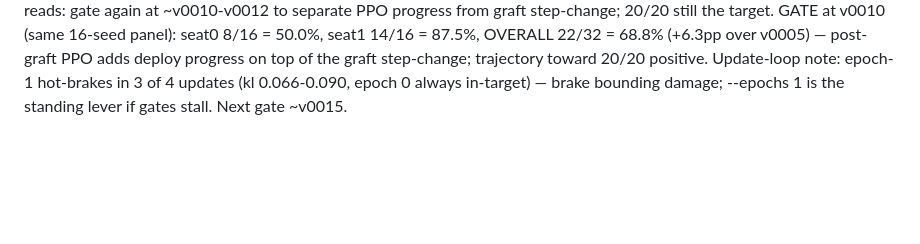
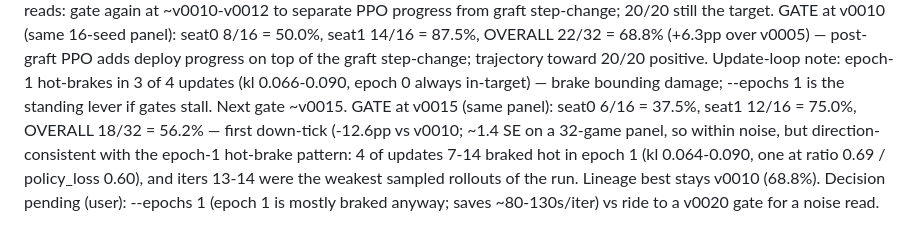
Before and after one commit to JerryIshihara/kaggle-orbit-wars, a Markdown page: docs/PPO_TRAINING_RUNS.md, the part around the change. Rendered like a GitHub page; blank space fills up the shorter version.

Commit message:
docs(ppo): v0015 gate 56.2% — down-tick, epochs-1 decision pending
Co-Authored-By: Claude Fable 5 <noreply@anthropic.com>

```diff
--- a/docs/PPO_TRAINING_RUNS.md
+++ b/docs/PPO_TRAINING_RUNS.md
@@ -411,3 +411,11 @@ progress on top of the graft step-change; trajectory toward 20/20 positive.
 Update-loop note: epoch-1 hot-brakes in 3 of 4 updates (kl 0.066-0.090, epoch 0
 always in-target) — brake bounding damage; --epochs 1 is the standing lever if
 gates stall. Next gate ~v0015.
+GATE at v0015 (same panel): seat0 6/16 = 37.5%, seat1 12/16 = 75.0%,
+OVERALL 18/32 = 56.2% — first down-tick (-12.6pp vs v0010; ~1.4 SE on a
+32-game panel, so within noise, but direction-consistent with the
+epoch-1 hot-brake pattern: 4 of updates 7-14 braked hot in epoch 1
+(kl 0.064-0.090, one at ratio 0.69 / policy_loss 0.60), and iters 13-14
+were the weakest sampled rollouts of the run. Lineage best stays v0010
+(68.8%). Decision pending (user): --epochs 1 (epoch 1 is mostly braked
+anyway; saves ~80-130s/iter) vs ride to a v0020 gate for a noise read.
```
